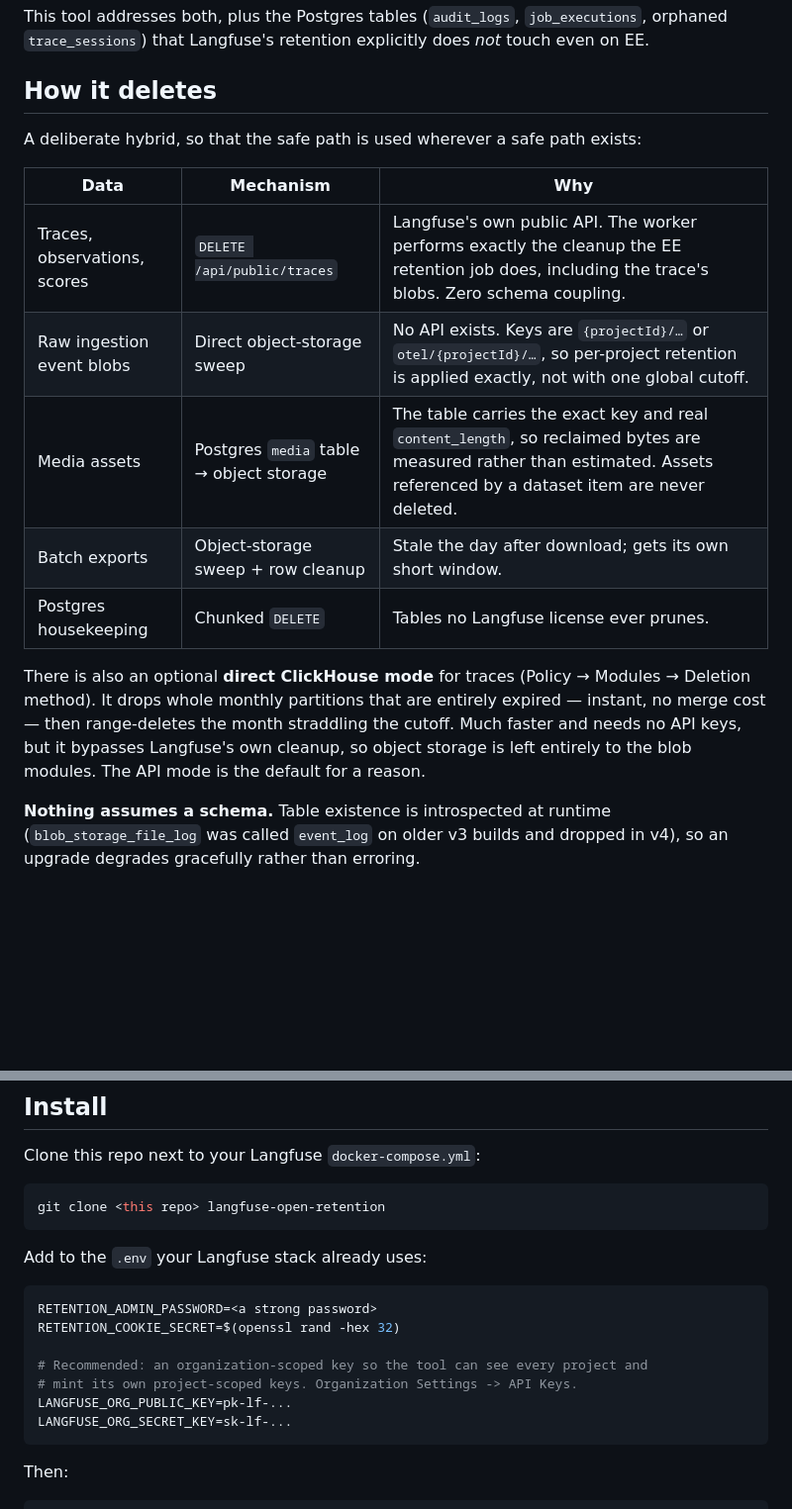
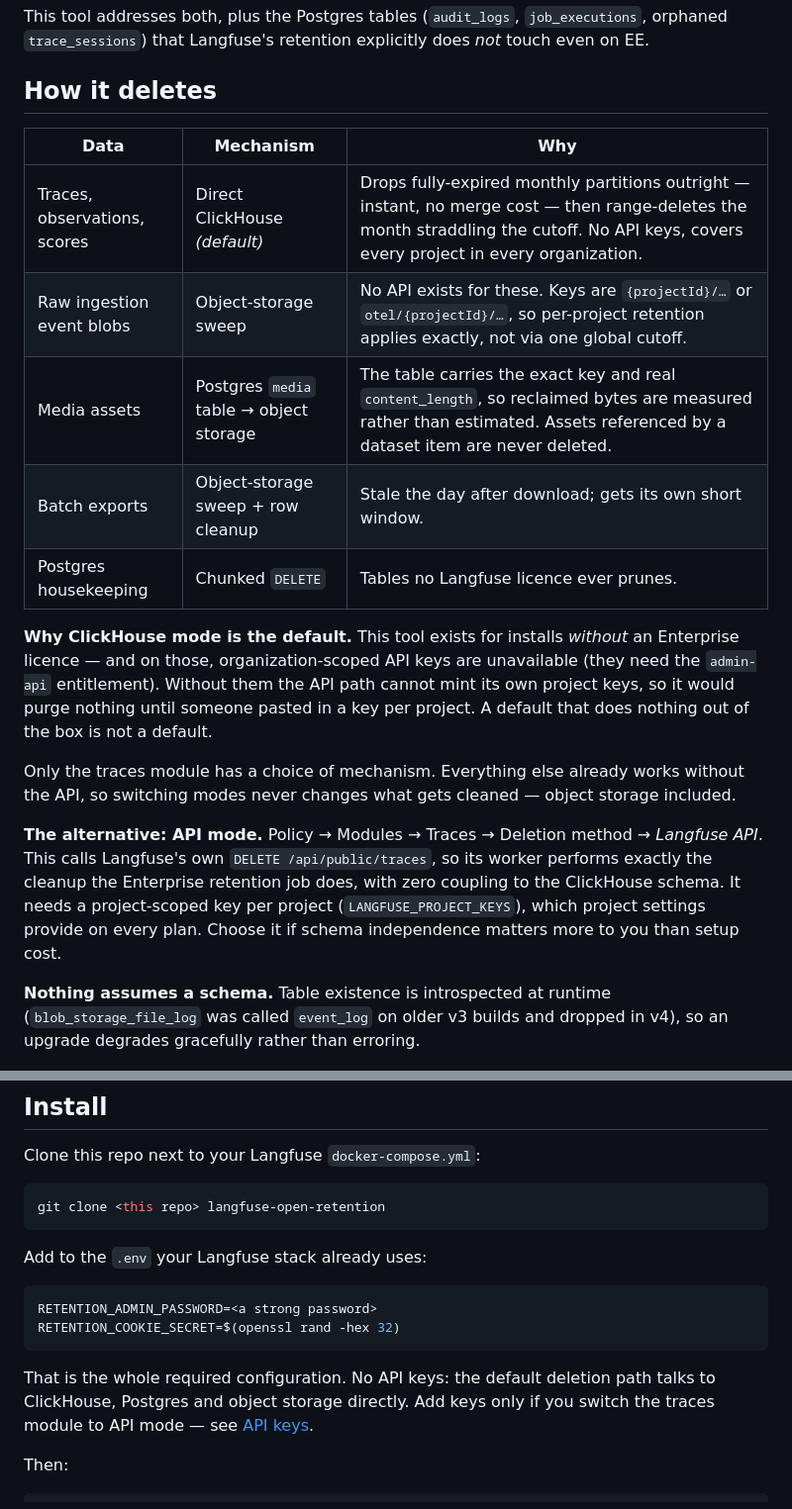
Before and after one commit to systemgroupnet/langfuse-open-retention, a Markdown page: README.md, 2 parts joined by grey strips. Shown at 99% size. GitHub-like rendering; blank space fills up the shorter version.

````diff
--- a/README.md
+++ b/README.md
@@ -25,20 +52,30 @@ that Langfuse's retention explicitly does *not* touch even on EE.
 
 ## How it deletes
 
-A deliberate hybrid, so that the safe path is used wherever a safe path exists:
-
 | Data | Mechanism | Why |
 |---|---|---|
-| Traces, observations, scores | `DELETE /api/public/traces` | Langfuse's own public API. The worker performs exactly the cleanup the EE retention job does, including the trace's blobs. Zero schema coupling. |
-| Raw ingestion event blobs | Direct object-storage sweep | No API exists. Keys are `{projectId}/…` or `otel/{projectId}/…`, so per-project retention is applied exactly, not with one global cutoff. |
+| Traces, observations, scores | Direct ClickHouse *(default)* | Drops fully-expired monthly partitions outright — instant, no merge cost — then range-deletes the month straddling the cutoff. No API keys, covers every project in every organization. |
+| Raw ingestion event blobs | Object-storage sweep | No API exists for these. Keys are `{projectId}/…` or `otel/{projectId}/…`, so per-project retention applies exactly, not via one global cutoff. |
 | Media assets | Postgres `media` table → object storage | The table carries the exact key and real `content_length`, so reclaimed bytes are measured rather than estimated. Assets referenced by a dataset item are never deleted. |
 | Batch exports | Object-storage sweep + row cleanup | Stale the day after download; gets its own short window. |
-| Postgres housekeeping | Chunked `DELETE` | Tables no Langfuse license ever prunes. |
+| Postgres housekeeping | Chunked `DELETE` | Tables no Langfuse licence ever prunes. |
 
-There is also an optional **direct ClickHouse mode** for traces (Policy → Modules → Deletion method). It drops
-whole monthly partitions that are entirely expired — instant, no merge cost — then range-deletes the month
-straddling the cutoff. Much faster and needs no API keys, but it bypasses Langfuse's own cleanup, so object
-storage is left entirely to the blob modules. The API mode is the default for a reason.
+**Why ClickHouse mode is the default.** This tool exists for installs *without* an
+Enterprise licence — and on those, organization-scoped API keys are unavailable
+(they need the `admin-api` entitlement). Without them the API path cannot mint its
+own project keys, so it would purge nothing until someone pasted in a key per
+project. A default that does nothing out of the box is not a default.
+
+Only the traces module has a choice of mechanism. Everything else already works
+without the API, so switching modes never changes what gets cleaned — object
+storage included.
+
+**The alternative: API mode.** Policy → Modules → Traces → Deletion method →
+*Langfuse API*. This calls Langfuse's own `DELETE /api/public/traces`, so its worker
+performs exactly the cleanup the Enterprise retention job does, with zero coupling
+to the ClickHouse schema. It needs a project-scoped key per project
+(`LANGFUSE_PROJECT_KEYS`), which project settings provide on every plan. Choose it
+if schema independence matters more to you than setup cost.
 
 **Nothing assumes a schema.** Table existence is introspected at runtime (`blob_storage_file_log` was called
 `event_log` on older v3 builds and dropped in v4), so an upgrade degrades gracefully rather than erroring.
@@ -56,12 +93,12 @@ Add to the `.env` your Langfuse stack already uses:
 ```bash
 RETENTION_ADMIN_PASSWORD=<a strong password>
 RETENTION_COOKIE_SECRET=$(openssl rand -hex 32)
+```
 
-# Recommended: an organization-scoped key so the tool can see every project and
-# mint its own project-scoped keys. Organization Settings -> API Keys.
-LANGFUSE_ORG_PUBLIC_KEY=pk-lf-...
-LANGFUSE_ORG_SECRET_KEY=sk-lf-...
-```
+That is the whole required configuration. No API keys: the default deletion path
+talks to ClickHouse, Postgres and object storage directly. Add keys only if you
+switch the traces module to API mode — see
+[API keys](#api-keys-which-kind-and-what-core-actually-allows).
 
 Then:
 
````
Also changed, not shown: other parts of README.md (+73 -27 lines), screenshot.png (added), 13 other files.
